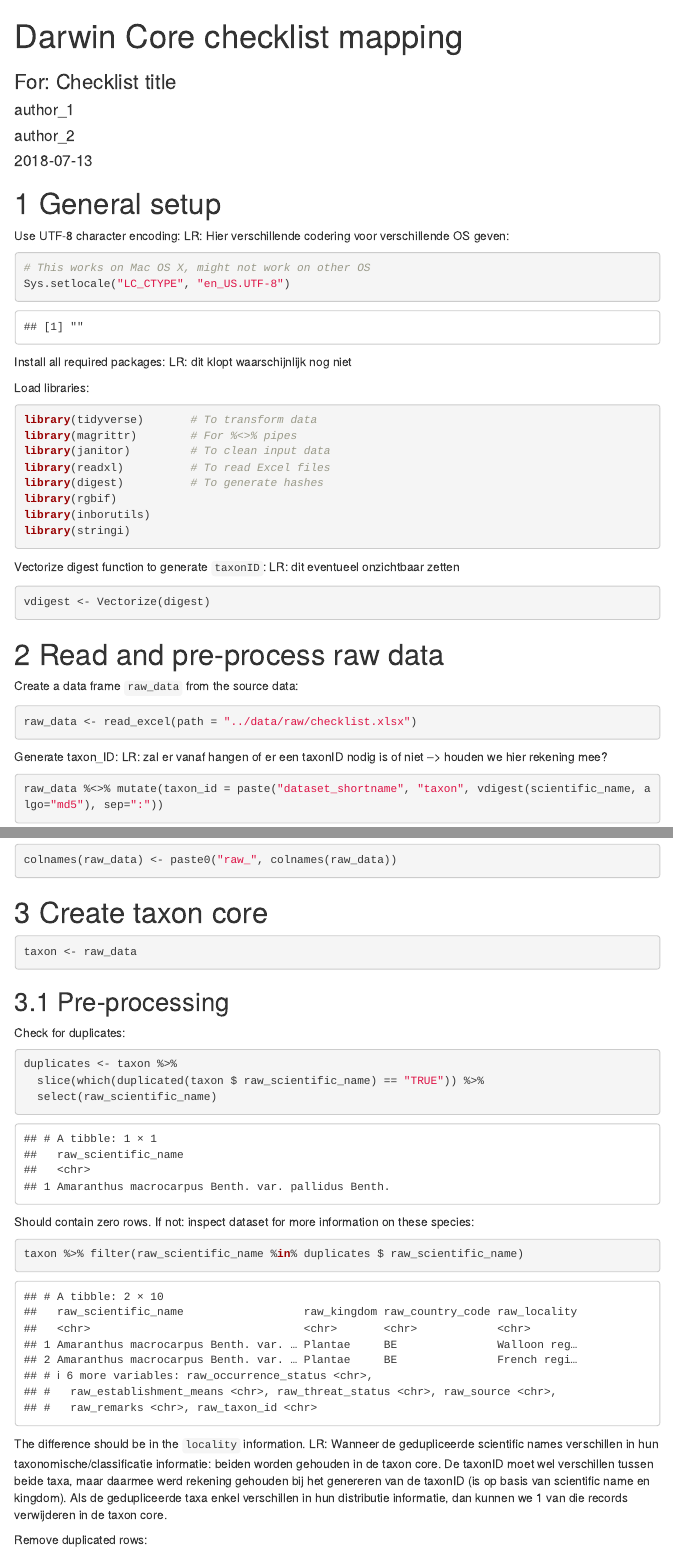
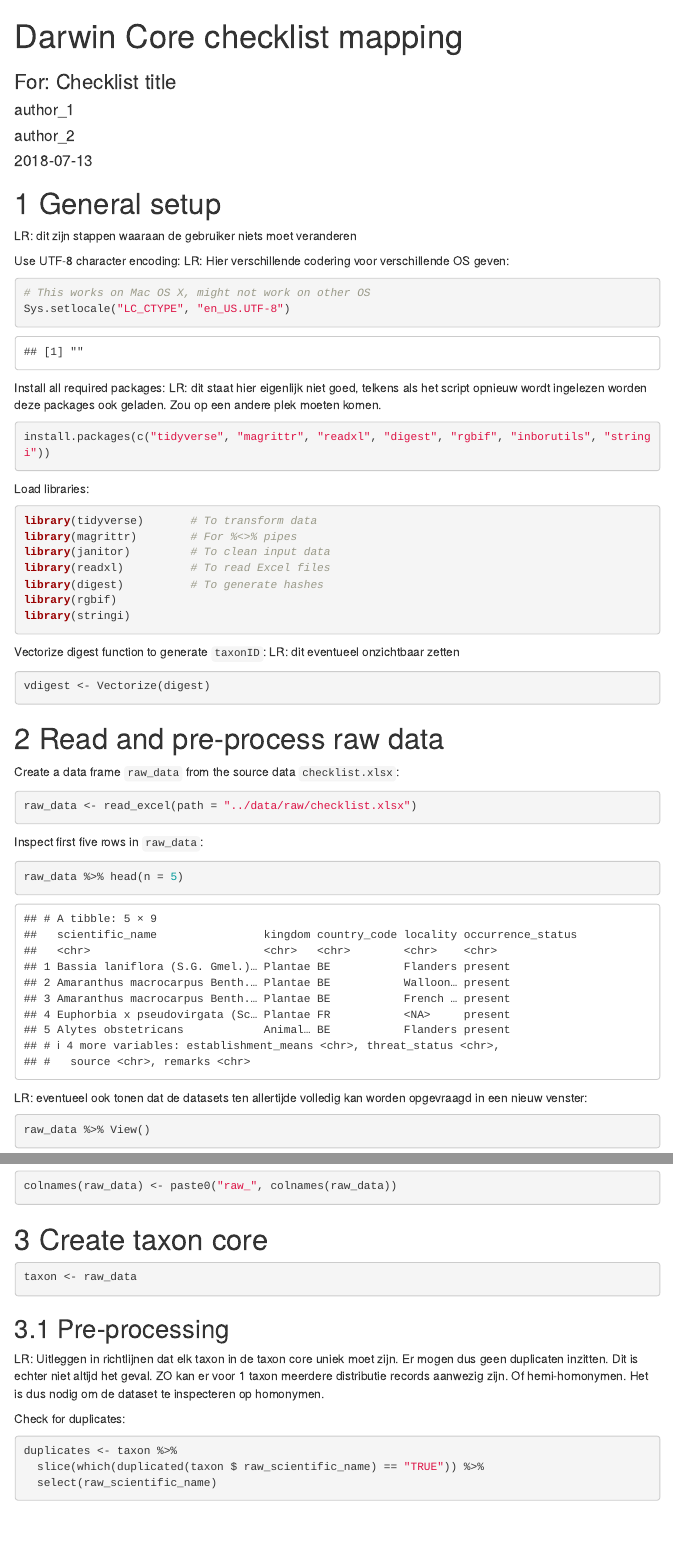
Before and after one commit to trias-project/checklist-recipe, an R Markdown document (src/dwc_mapping.Rmd): the page in a window 1100 px wide, from its top, and a second part further down, joined at a grey line. Rendered offline with R 4.5, knitr and Pandoc, with nearby package versions; some code elsewhere in the file could not run offline; menus at the side of the page are left out; column names are cleaned by a stand-in for the janitor package.

Commit message:
Add additional explanations

````diff
--- a/src/dwc_mapping.Rmd
+++ b/src/dwc_mapping.Rmd
@@ -15,6 +15,8 @@ output:
 
 # General setup
 
+LR: dit zijn stappen waaraan de gebruiker niets moet veranderen
+
 ```{r setup, echo = FALSE}
 knitr::opts_chunk$set(echo = TRUE, warning = FALSE, message = FALSE)
 ```
@@ -28,7 +30,11 @@ Sys.setlocale("LC_CTYPE", "en_US.UTF-8")
 ```
 
 Install all required packages:
-LR: dit klopt waarschijnlijk nog niet
+LR: dit staat hier eigenlijk niet goed, telkens als het script opnieuw wordt ingelezen worden deze packages ook geladen. Zou op een andere plek moeten komen.
+
+```{r eval = FALSE}
+install.packages(c("tidyverse", "magrittr", "readxl", "digest", "rgbif", "inborutils", "stringi"))
+```
 
 Load libraries:
 
@@ -39,7 +45,6 @@ library(janitor)         # To clean input data
 library(readxl)          # To read Excel files
 library(digest)          # To generate hashes
 library(rgbif)
-library(inborutils)
 library(stringi)
 ```
 
@@ -53,19 +58,19 @@ vdigest <- Vectorize(digest)
 
 # Read and pre-process raw data
 
-Create a data frame `raw_data` from the source data:
+Create a data frame `raw_data` from the source data `checklist.xlsx`:
 
 ```{r}
 raw_data <- read_excel(path = "../data/raw/checklist.xlsx")
 ```
 
-Generate taxon_ID:
-LR: zal er vanaf hangen of er een taxonID nodig is of niet --> houden we hier rekening mee?
+Inspect first five rows in `raw_data`:
 
 ```{r}
-raw_data %<>% mutate(taxon_id = paste("dataset_shortname", "taxon", vdigest(scientific_name, algo="md5"), sep=":"))
+raw_data %>% head(n = 5)
 ```
 
+LR: eventueel ook tonen dat de datasets ten allertijde volledig kan worden opgevraagd in een nieuw venster:
 
 ```{r}
 raw_data %>% View()
@@ -106,6 +115,8 @@ taxon <- raw_data
 
 ## Pre-processing
 
+LR: Uitleggen in richtlijnen dat elk taxon in de taxon core uniek moet zijn. Er mogen dus geen duplicaten inzitten. Dit is echter niet altijd het geval. ZO kan er voor 1 taxon meerdere distributie records aanwezig zijn. Of hemi-homonymen. Het is dus nodig om de dataset te inspecteren op homonymen.
+
 Check for duplicates:
 
 ```{r}
@@ -125,7 +136,6 @@ If not: inspect dataset for more information on these species:
 taxon %>% filter(raw_scientific_name %in% duplicates $ raw_scientific_name)
 ```
 
-The difference should be in the `locality` information.
 LR: Wanneer de gedupliceerde scientific names verschillen in hun taxonomische/classificatie informatie: beiden worden gehouden in de taxon core. De taxonID moet wel verschillen tussen beide taxa, maar daarmee werd rekening gehouden bij het genereren van de taxonID (is op basis van scientific name en kingdom). Als de gedupliceerde taxa enkel verschillen in hun distributie informatie, dan kunnen we 1 van die records verwijderen in de taxon core.
 
 Remove duplicated rows:
````
Also changed, not shown: src/dwc_mapping.Rmd (23 more changed lines).
